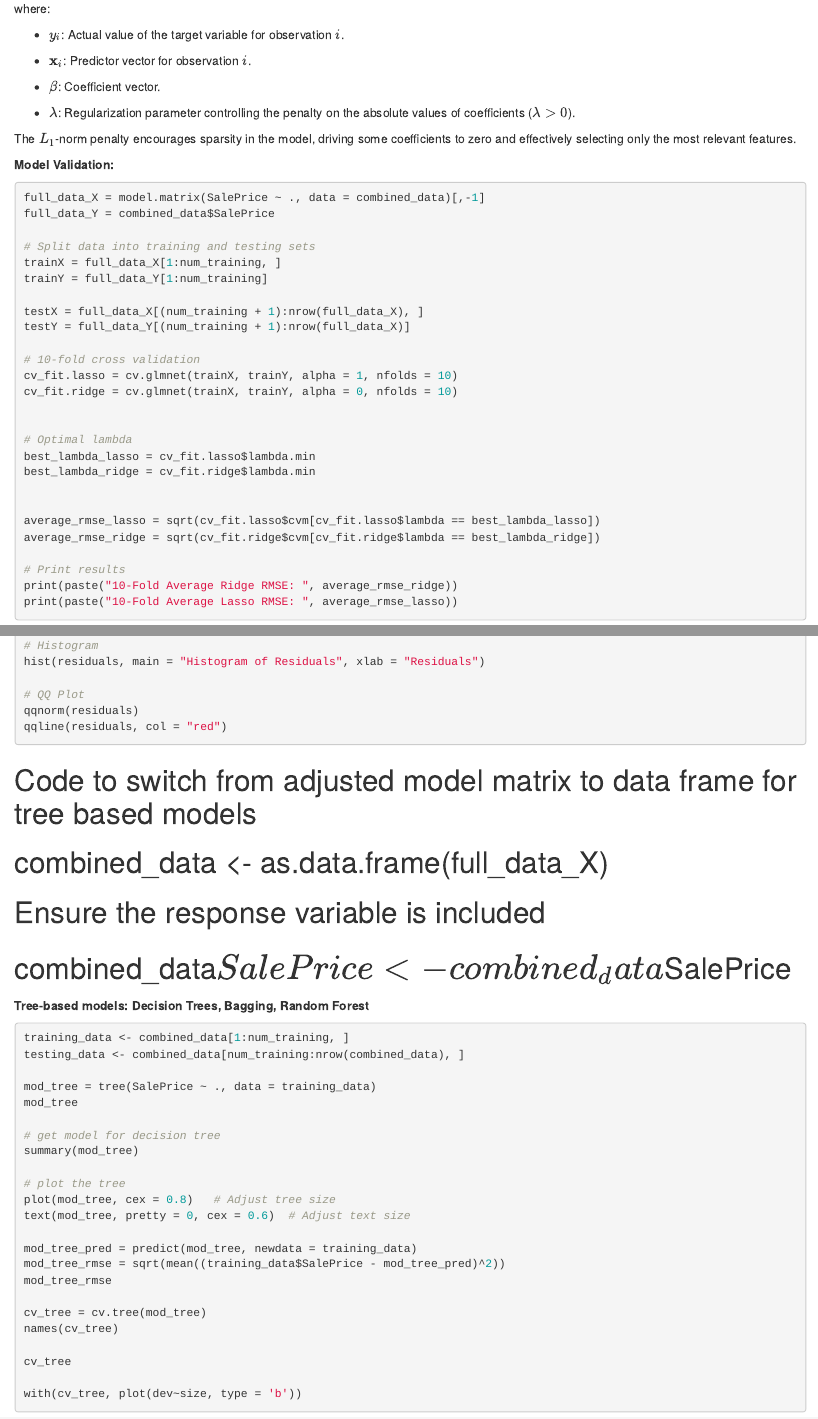
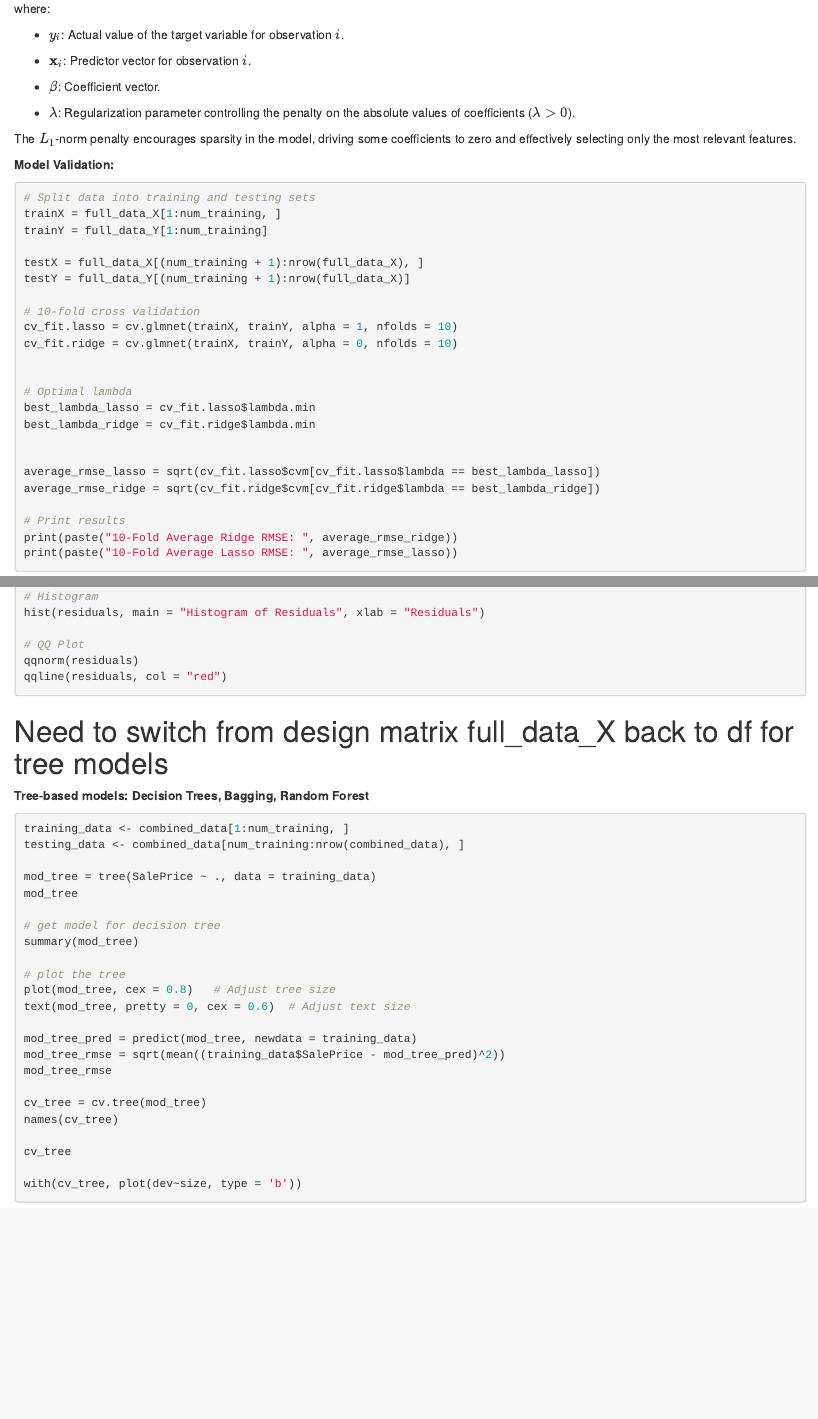
Before and after one commit to glawb45/Stat-4620-Final-Project, an R Markdown document (final_report.Rmd): the page in a window 1100 px wide, from 4410 px down, and a second part further down, joined at a grey line. Rendered offline with R 4.5, knitr and Pandoc, with nearby package versions; the code chunks are not run, so their results and figures are left out.

Commit message:
Update final_report.Rmd

````diff
--- a/final_report.Rmd
+++ b/final_report.Rmd
@@ -271,9 +271,6 @@ The \(L_1\)-norm penalty encourages sparsity in the model, driving some coeffici
 
 ```{r}
 
-full_data_X = model.matrix(SalePrice ~ ., data = combined_data)[,-1]
-full_data_Y = combined_data$SalePrice
-
 # Split data into training and testing sets
 trainX = full_data_X[1:num_training, ]
 trainY = full_data_Y[1:num_training]
@@ -395,10 +392,7 @@ qqnorm(residuals)
 qqline(residuals, col = "red")
 ```
 
-# Code to switch from adjusted model matrix to data frame for tree based models
-# combined_data <- as.data.frame(full_data_X)
-# Ensure the response variable is included
-# combined_data$SalePrice <- combined_data$SalePrice
+# Need to switch from design matrix full_data_X back to df for tree models
 
 **Tree-based models: Decision Trees, Bagging, Random Forest**
 
````
